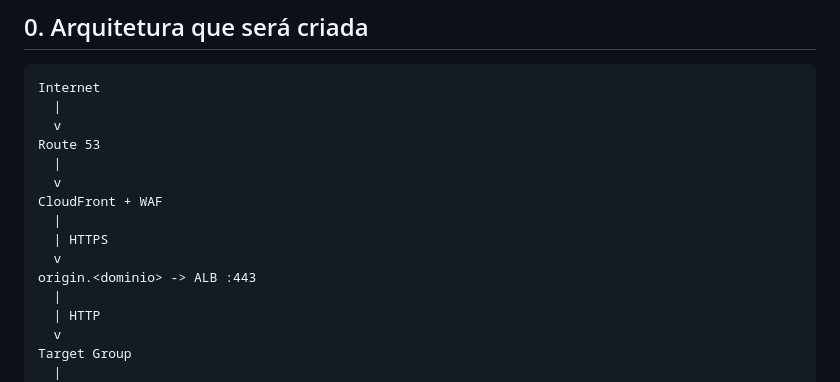
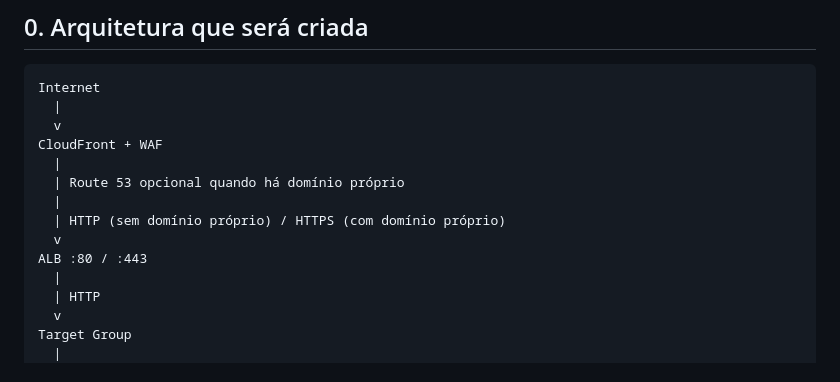
Before and after one commit to EusouMichael/TCC_Tech, a Markdown page: AWS_DEPLOYMENT.md, the part around one of its changes. Rendered like a GitHub page.

```diff
--- a/AWS_DEPLOYMENT.md
+++ b/AWS_DEPLOYMENT.md
@@ -10,14 +10,13 @@ Este documento é o roteiro operacional para colocar o projeto no ar na AWS com
 Internet
   |
   v
-Route 53
-  |
-  v
 CloudFront + WAF
   |
-  | HTTPS
+  | Route 53 opcional quando há domínio próprio
+  |
+  | HTTP (sem domínio próprio) / HTTPS (com domínio próprio)
   v
-origin.<dominio> -> ALB :443
+ALB :80 / :443
   |
   | HTTP
   v
```
Also changed, not shown: other parts of AWS_DEPLOYMENT.md (+26 -22 lines).
